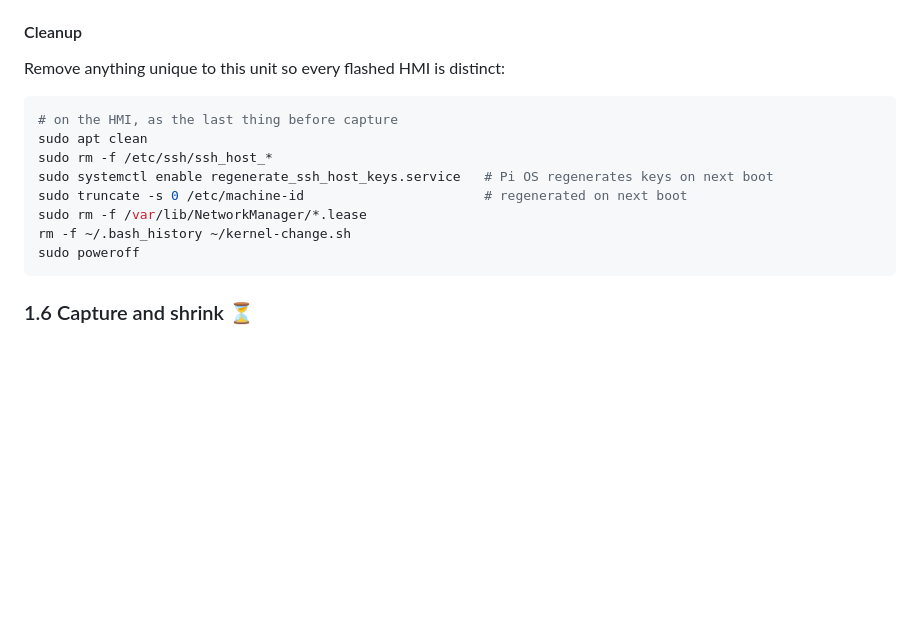
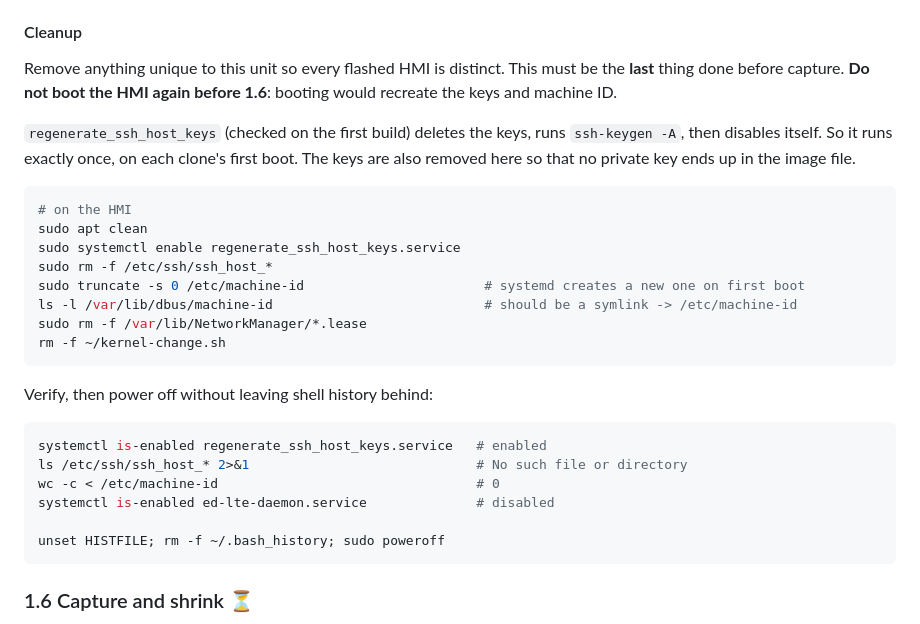
Before and after one commit to NyleWaterHeatingSystems/stock_hmi, a Markdown page: HOWTO_golden_image.md, the part around the change. Drawn GitHub-style; blank space fills up the shorter version.

Commit message:
HOWTO: verified SSH key regeneration runs once; add cleanup verification

````diff
--- a/HOWTO_golden_image.md
+++ b/HOWTO_golden_image.md
@@ -282,17 +282,35 @@ network.
 
 #### Cleanup
 
-Remove anything unique to this unit so every flashed HMI is distinct:
+Remove anything unique to this unit so every flashed HMI is distinct. This must
+be the **last** thing done before capture. **Do not boot the HMI again before
+1.6**: booting would recreate the keys and machine ID.
+
+`regenerate_ssh_host_keys` (checked on the first build) deletes the keys, runs
+`ssh-keygen -A`, then disables itself. So it runs exactly once, on each clone's
+first boot. The keys are also removed here so that no private key ends up in the
+image file.
 
 ```bash
-# on the HMI, as the last thing before capture
+# on the HMI
 sudo apt clean
+sudo systemctl enable regenerate_ssh_host_keys.service
 sudo rm -f /etc/ssh/ssh_host_*
-sudo systemctl enable regenerate_ssh_host_keys.service   # Pi OS regenerates keys on next boot
-sudo truncate -s 0 /etc/machine-id                       # regenerated on next boot
+sudo truncate -s 0 /etc/machine-id                       # systemd creates a new one on first boot
+ls -l /var/lib/dbus/machine-id                           # should be a symlink -> /etc/machine-id
 sudo rm -f /var/lib/NetworkManager/*.lease
-rm -f ~/.bash_history ~/kernel-change.sh
-sudo poweroff
+rm -f ~/kernel-change.sh
+```
+
+Verify, then power off without leaving shell history behind:
+
+```bash
+systemctl is-enabled regenerate_ssh_host_keys.service   # enabled
+ls /etc/ssh/ssh_host_* 2>&1                             # No such file or directory
+wc -c < /etc/machine-id                                 # 0
+systemctl is-enabled ed-lte-daemon.service              # disabled
+
+unset HISTFILE; rm -f ~/.bash_history; sudo poweroff
 ```
 
 ### 1.6 Capture and shrink ⏳
````
